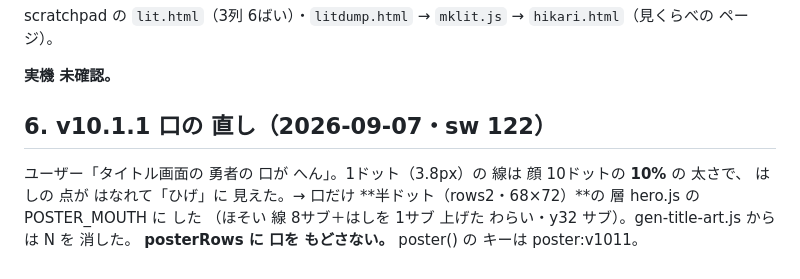
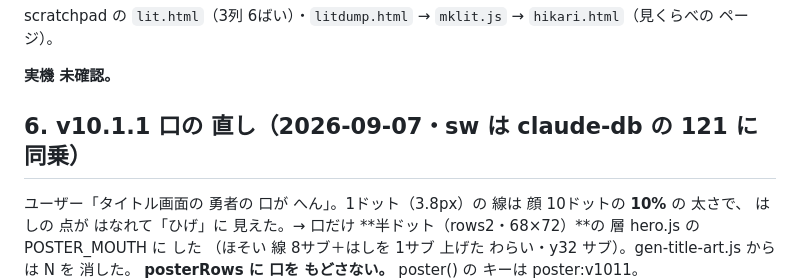
Before and after one commit to kota19830730-eng/manabi-monster, a Markdown page: docs/v10.1ひかりメモ.md, the part around the change. GitHub-like rendering.

Commit message:
docs：v10.1.1 の sw は 121 に 同乗と 書き直した
Co-Authored-By: Claude Fable 5.1 <noreply@anthropic.com>

```diff
--- a/docs/v10.1ひかりメモ.md
+++ b/docs/v10.1ひかりメモ.md
@@ -82,7 +82,7 @@ scratchpad の `lit.html`（3列 6ばい）・`litdump.html` → `mklit.js` →
 
 **実機 未確認。**
 
-## 6. v10.1.1 口の 直し（2026-09-07・sw 122）
+## 6. v10.1.1 口の 直し（2026-09-07・sw は claude-db の 121 に 同乗）
 
 ユーザー「タイトル画面の 勇者の 口が へん」。1ドット（3.8px）の 線は 顔 10ドットの **10%** の 太さで、
 はしの 点が はなれて「ひげ」に 見えた。→ 口だけ **半ドット（rows2・68×72）**の 層 hero.js の POSTER_MOUTH に した
```
